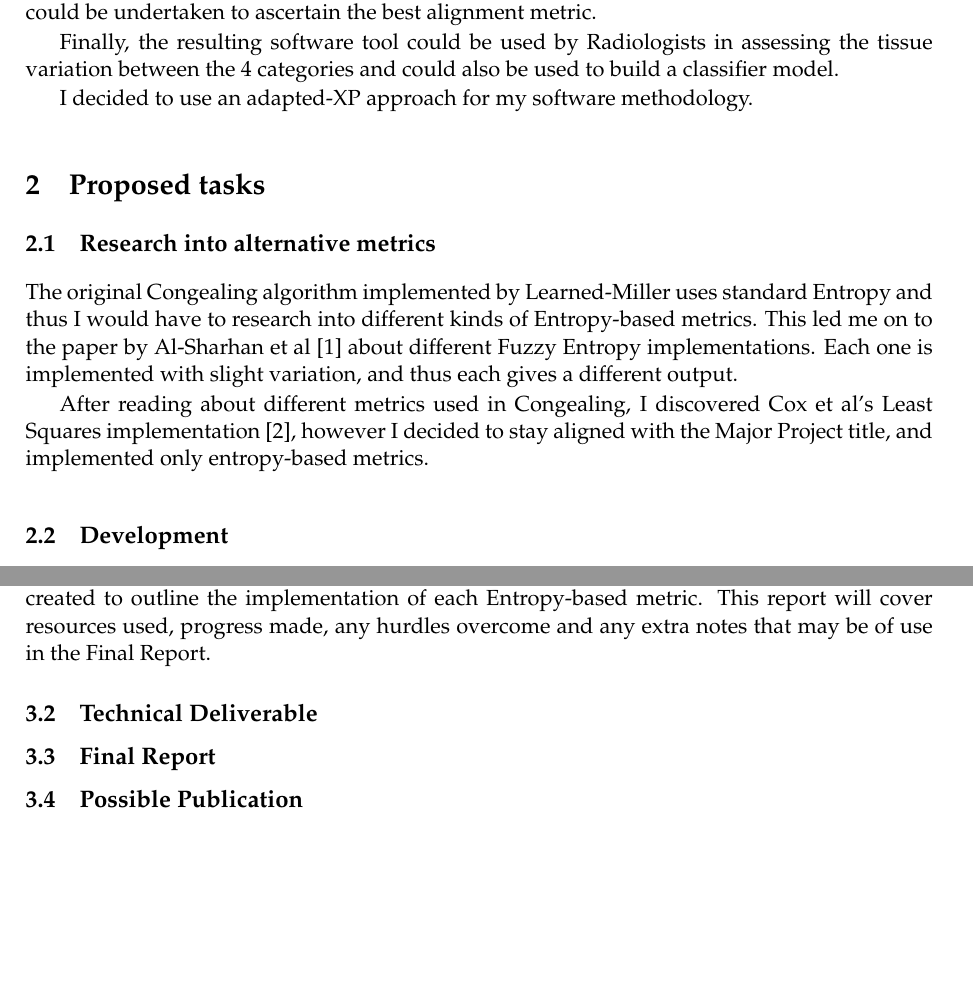
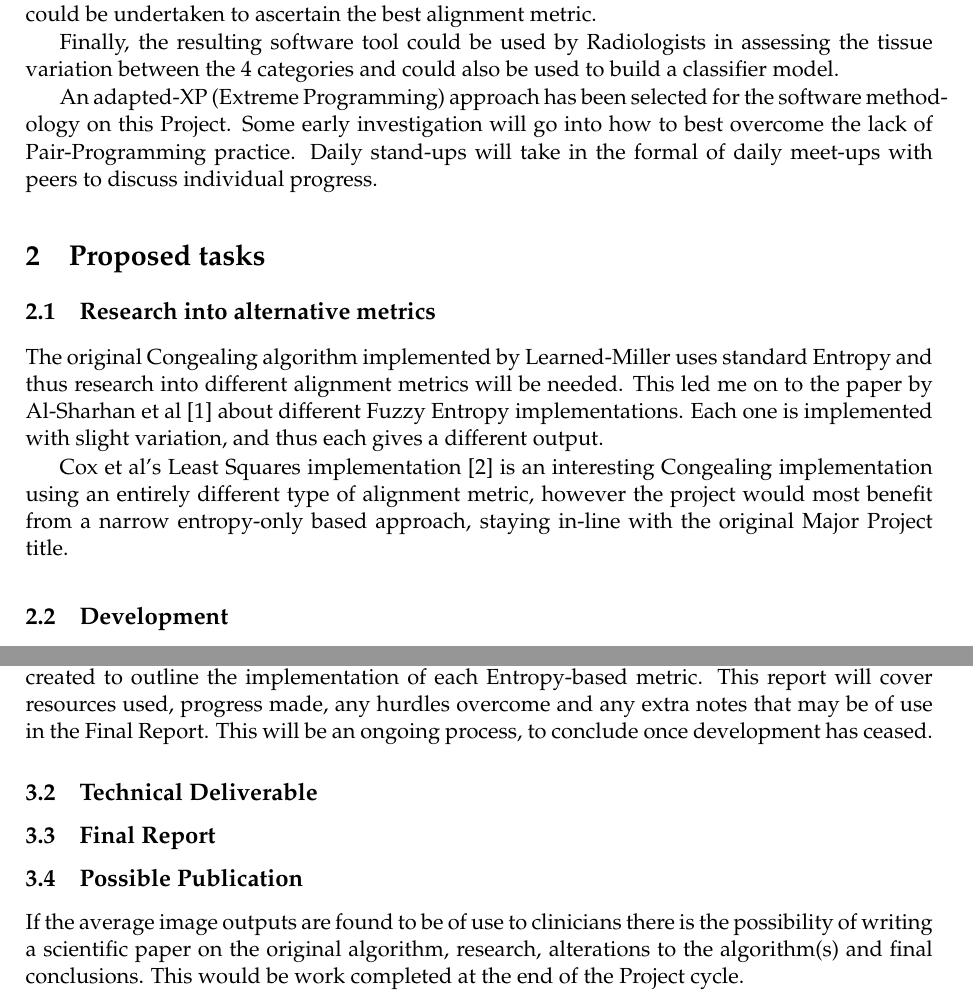
Before and after one commit to LauraCo/Major-Project, a LaTeX document (Documentation/OPS/OPS_lac32.tex): two parts of pages 2 and 3 of 4, joined at a grey line, cut so that both start at the same text, the shorter picture padded with empty space. Compiled offline with pdfLaTeX.

Commit message:
Update to OPS Draft
More description on adapted-XP approach, removal of references to ‘I’
and ‘Me’, possible Publication section and added a time frame to the
Short report section.

```diff
--- a/Documentation/OPS/OPS_lac32.tex
+++ b/Documentation/OPS/OPS_lac32.tex
@@ -54,7 +54,7 @@ Aligning mammography scans would help build an average of the image set. With th
 
 Finally, the resulting software tool could be used by Radiologists in assessing the tissue variation between the 4 categories and could also be used to build a classifier model.
 
-I decided to use an adapted-XP approach for my software methodology.
+An adapted-XP (Extreme Programming) approach has been selected for the software methodology on this Project. Some early investigation will go into how to best overcome the lack of Pair-Programming practice. Daily stand-ups will take in the formal of daily meet-ups with peers to discuss individual progress.
 
 %==============================================================================
 \section{Proposed tasks}
@@ -62,9 +62,9 @@ I decided to use an adapted-XP approach for my software methodology.
 
 \subsection{Research into alternative metrics}
 \label{ssec:alt-met}
-The original Congealing algorithm implemented by Learned-Miller uses standard Entropy and thus I would have to research into different kinds of Entropy-based metrics. This led me on to the paper by Al-Sharhan et al \cite{fuzzy-entropy} about different Fuzzy Entropy implementations. Each one is implemented with slight variation, and thus each gives a different output.
+The original Congealing algorithm implemented by Learned-Miller uses standard Entropy and thus research into different alignment metrics will be needed. This led me on to the paper by Al-Sharhan et al \cite{fuzzy-entropy} about different Fuzzy Entropy implementations. Each one is implemented with slight variation, and thus each gives a different output.
 
-After reading about different metrics used in Congealing, I discovered Cox et al's Least Squares implementation \cite{least-squares-congealing}, however I decided to stay aligned with the Major Project title, and implemented only entropy-based metrics.
+Cox et al's Least Squares implementation \cite{least-squares-congealing} is an interesting Congealing implementation using an entirely different type of alignment metric, however the project would most benefit from a narrow entropy-only based approach, staying in-line with the original Major Project title.
 
 \subsection{Development}
 
@@ -80,14 +80,14 @@ Weekly supervisor meetings will be conducted throughout the project. A blog will
 Through the duration of the Project, the following deliverables are to be expected.
 
 \subsection{Short Report per Alignment implementation}
-At the end, or at a suitable time during development should it arise, a short report will be created to outline the implementation of each Entropy-based metric. This report will cover resources used, progress made, any hurdles overcome and any extra notes that may be of use in the Final Report.
+At the end, or at a suitable time during development should it arise, a short report will be created to outline the implementation of each Entropy-based metric. This report will cover resources used, progress made, any hurdles overcome and any extra notes that may be of use in the Final Report. This will be an ongoing process,  to conclude once development has ceased.
 
 \subsection{Technical Deliverable}
 
 \subsection{Final Report}
 
 \subsection{Possible Publication}
-
+If the average image outputs are found to be of use to clinicians there is the possibility of writing a scientific paper on the original algorithm, research, alterations to the algorithm(s) and final conclusions. This would be work completed at the end of the Project cycle.
 
 \nocite{*} % include everything from the bibliography, irrespective of whether it has been referenced.
 
```
Also changed, not shown: Documentation/OPS/OPS_lac32.pdf.
